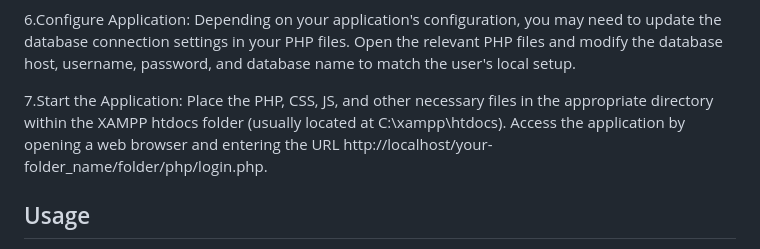
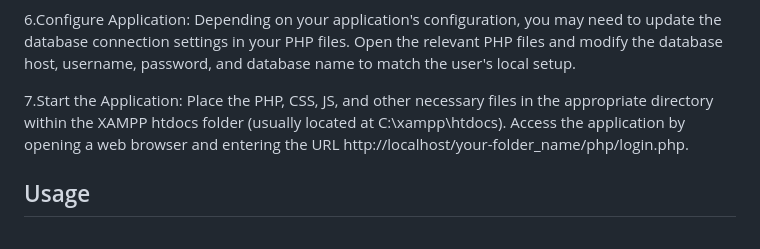
Before and after one commit to nickxir12/Database-project-Library-database-2023, a Markdown page: README.md, the part around the change. Drawn GitHub-style.

```diff
--- a/README.md
+++ b/README.md
@@ -73,7 +73,7 @@ b. Import DDL Script: Select the newly created database and navigate to the "Imp
 
 6.Configure Application: Depending on your application's configuration, you may need to update the database connection settings in your PHP files. Open the relevant PHP files and modify the database host, username, password, and database name to match the user's local setup.
 
-7.Start the Application: Place the PHP, CSS, JS, and other necessary files in the appropriate directory within the XAMPP htdocs folder (usually located at C:\xampp\htdocs\). Access the application by opening a web browser and entering the URL http://localhost/your-folder_name/folder/php/login.php.
+7.Start the Application: Place the PHP, CSS, JS, and other necessary files in the appropriate directory within the XAMPP htdocs folder (usually located at C:\xampp\htdocs\). Access the application by opening a web browser and entering the URL http://localhost/your-folder_name/php/login.php.
 
 
 ## Usage
```
